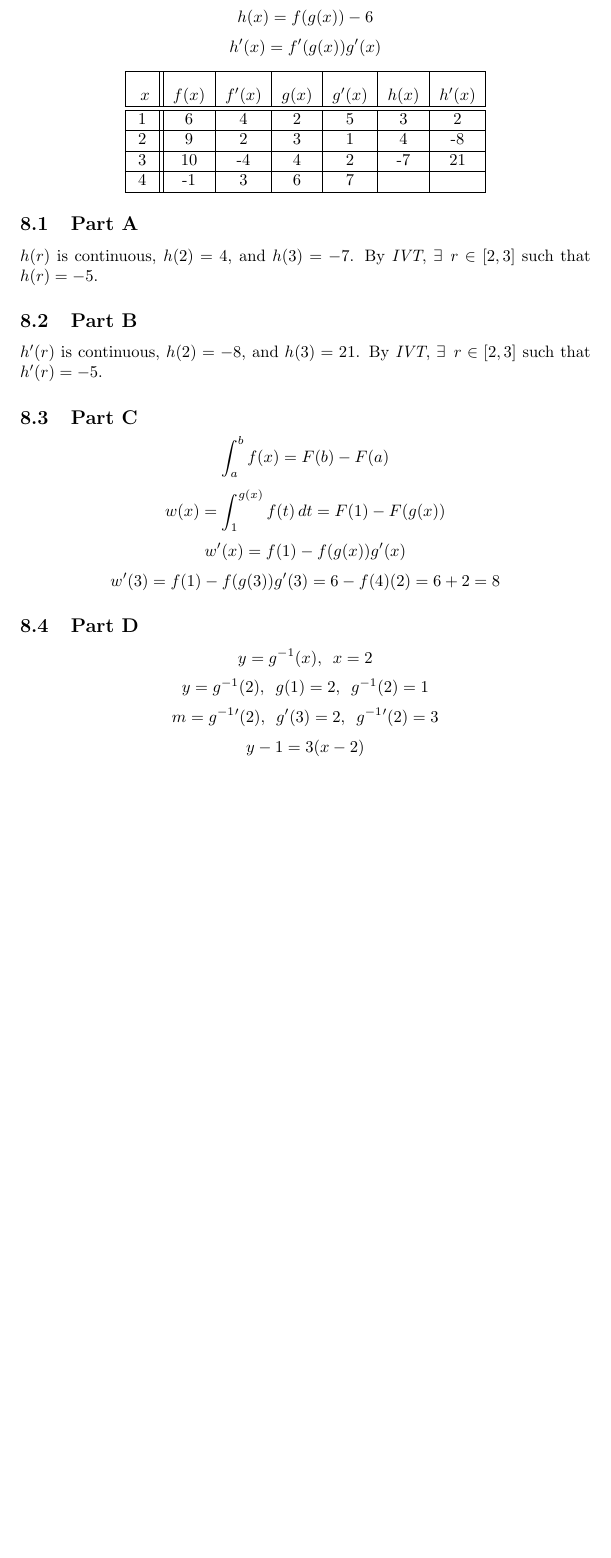
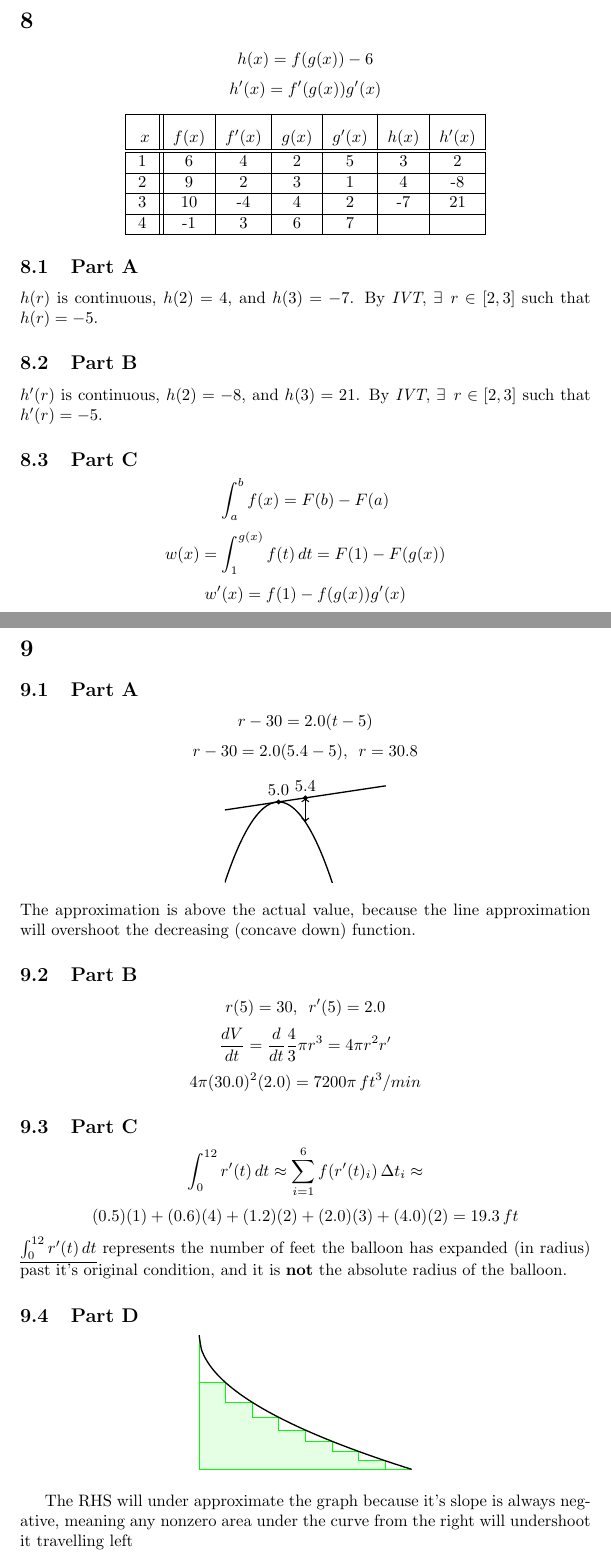
Before and after one commit to Masterchef365/Take-Home-Final, a LaTeX document (final.tex, which reads problem9.tex): part of page 9 of 9 before the commit and two parts of pages 9 and 10 of 10 after it, the two joined at a grey line, cut at the place of the change, the shorter picture padded with empty space. Compiled offline with pdfLaTeX.

Commit message:
Problem 9

```diff
--- a/final.tex
+++ b/final.tex
@@ -59,3 +49,7 @@ Not finished!
 \input{problem8.tex}
 
+\pagebreak
+\section{}
+\input{problem9.tex}
+
 \end{document}
--- /dev/null
+++ b/problem9.tex
@@ -0,0 +1,46 @@
+\subsection{Part A}
+\[ r - 30 = 2.0(t - 5) \]
+\[ r - 30 = 2.0(5.4 - 5), \enspace r = 30.8 \]
+\begin{center}
+	\begin{tikzpicture}
+		\begin{axis}[thick,smooth,no markers, hide axis, xmin=-0.5, xmax=1.0, ymin=0.0, ymax=0.5, height=5cm, width=5cm]
+			\addplot[samples=100, domain=-1.0:1.0] {-\x*\x + 0.25};
+			\addplot[samples=100, domain=-1.0:1.0] {0.05*\x + 0.25};
+			\draw[arrows=<->] (0.25, 0.2625) -- (0.25, 0.1875);
+			\draw (axis cs:0.0, 0.25) circle(1pt) node[above] {$5.0$};
+			\draw (axis cs:0.25, 0.2625) circle(1pt) node[above] {$5.4$};
+		\end{axis}
+	\end{tikzpicture}
+\end{center}
+The approximation is above the actual value, because the line approximation will overshoot the decreasing (concave down) function.
+
+\subsection{Part B}
+\[ r(5) = 30, \enspace r'(5) = 2.0 \]
+\[ \frac{dV}{dt} = \frac{d}{dt} \frac{4}{3}\pi r^3 = 4 \pi r^2 r' \]
+\[ 4 \pi (30.0)^2(2.0) = 7200\pi \, ft^3/min \]
+
+\subsection{Part C}
+\[ \int_{0}^{12} r'(t)\,dt \approx \sum _{i=1}^{6}f(r'(t)_{i})\,\Delta t_{i} \approx \]
+\[ (0.5)(1) + (0.6)(4) + (1.2)(2) + (2.0)(3) + (4.0)(2) = 19.3 \, ft\]
+\underline{$\int_{0}^{12} r'(t)\,dt$} represents the number of feet the balloon has expanded (in radius) past it's original condition, and it is \textbf{not} the absolute radius of the balloon.
+
+\subsection{Part D}
+\begin{center}
+	\begin{tikzpicture}
+		\begin{axis}[
+			height=5cm,
+			width=7cm,
+			xmin=0, xmax=1, ymin=0,ymax=1,
+			hide axis,
+			enlargelimits=true,
+			clip=false,
+			domain=0:1,
+			axis on top
+			]
+			\addplot [draw=green, fill=green!10, const plot mark right, samples=9, domain=0:1] {1 - sqrt(\x)}\closedcycle;
+			\addplot[smooth, thick,domain=0:1,samples=100]{1 - sqrt(\x)};
+		\end{axis}
+	\end{tikzpicture}
+\end{center}
+
+The RHS will under approximate the graph because it's slope is always negative, meaning any nonzero area under the curve from the right will undershoot it travelling left
```
Also changed, not shown: problem3.tex (+1 -1 lines), final.pdf, final.tex (12 more changed lines).
